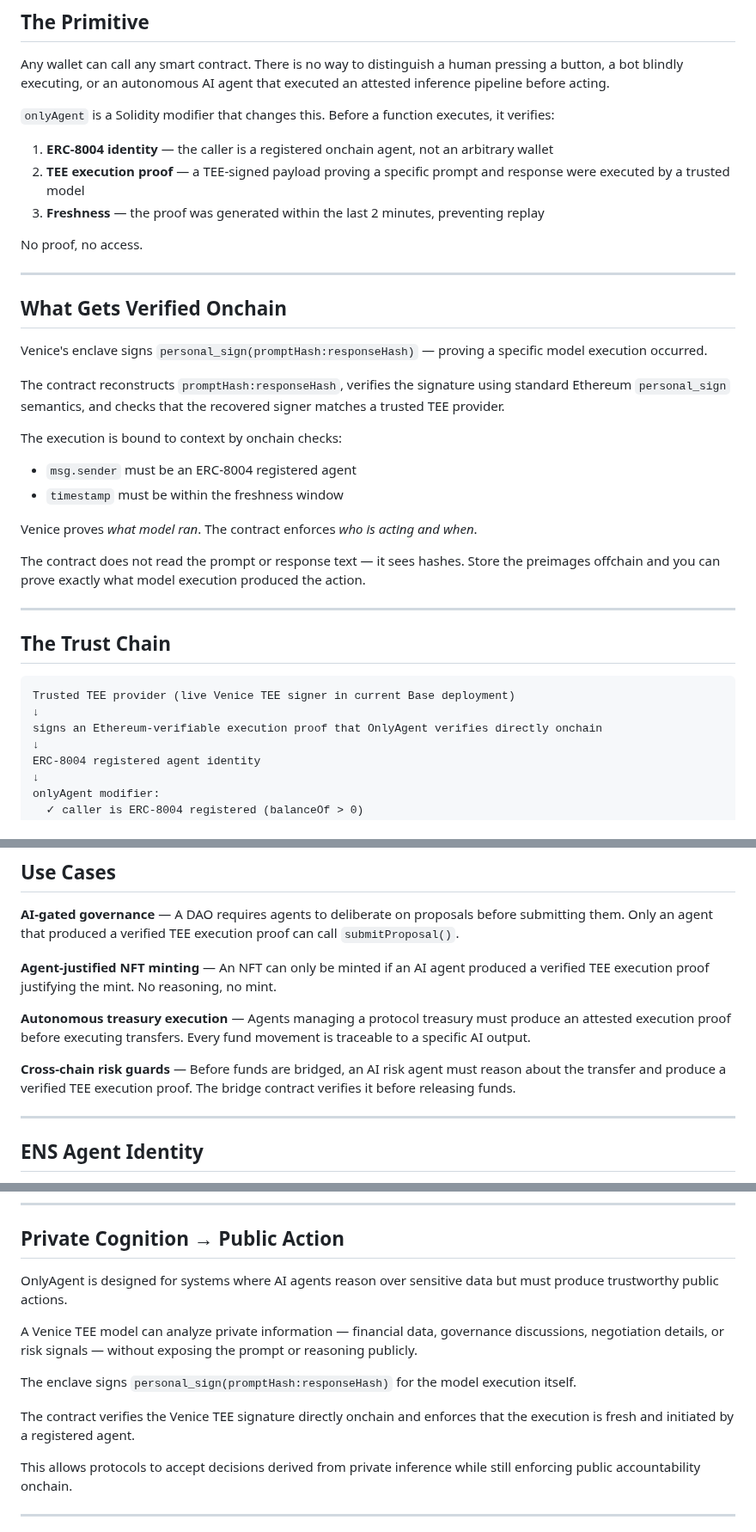
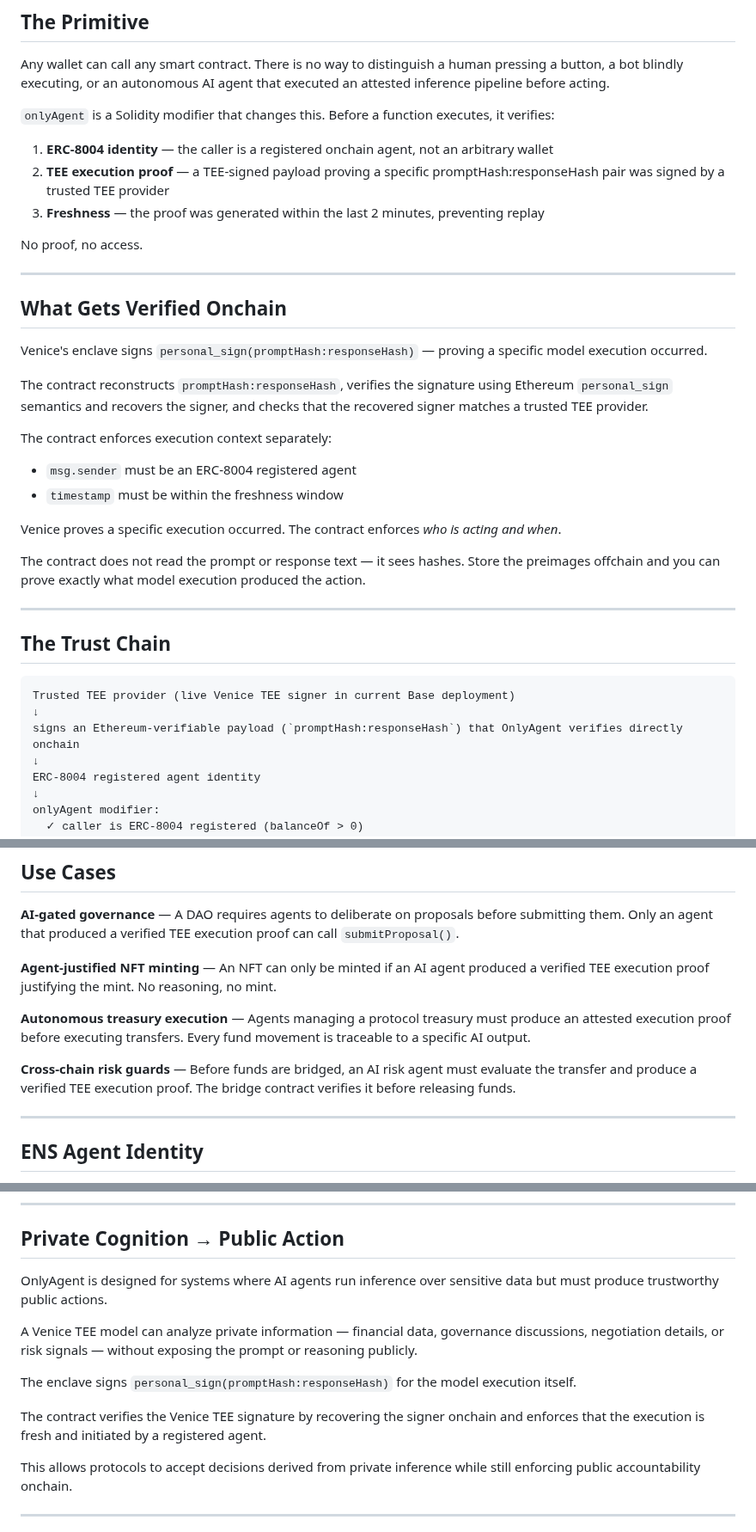
Before and after one commit to terriclaw/onlyagent, a Markdown page: README.md, 3 parts joined by grey strips. Shown at 86% size. Drawn GitHub-style.

Commit message:
docs: tighten TEE proof wording and remove overclaims

````diff
--- a/README.md
+++ b/README.md
@@ -13,7 +13,7 @@ Any wallet can call any smart contract. There is no way to distinguish a human p
 `onlyAgent` is a Solidity modifier that changes this. Before a function executes, it verifies:
 
 1. **ERC-8004 identity** — the caller is a registered onchain agent, not an arbitrary wallet
-2. **TEE execution proof** — a TEE-signed payload proving a specific prompt and response were executed by a trusted model
+2. **TEE execution proof** — a TEE-signed payload proving a specific promptHash:responseHash pair was signed by a trusted TEE provider
 3. **Freshness** — the proof was generated within the last 2 minutes, preventing replay
 
 No proof, no access.
@@ -24,13 +24,13 @@ No proof, no access.
 
 Venice's enclave signs `personal_sign(promptHash:responseHash)` — proving a specific model execution occurred.
 
-The contract reconstructs `promptHash:responseHash`, verifies the signature using standard Ethereum `personal_sign` semantics, and checks that the recovered signer matches a trusted TEE provider.
+The contract reconstructs `promptHash:responseHash`, verifies the signature using Ethereum `personal_sign` semantics and recovers the signer, and checks that the recovered signer matches a trusted TEE provider.
 
-The execution is bound to context by onchain checks:
+The contract enforces execution context separately:
 - `msg.sender` must be an ERC-8004 registered agent
 - `timestamp` must be within the freshness window
 
-Venice proves *what model ran*. The contract enforces *who is acting and when*.
+Venice proves a specific execution occurred. The contract enforces *who is acting and when*.
 
 The contract does not read the prompt or response text — it sees hashes. Store the preimages offchain and you can prove exactly what model execution produced the action.
 
@@ -42,7 +42,7 @@ The contract does not read the prompt or response text — it sees hashes. Store
 ```
 Trusted TEE provider (live Venice TEE signer in current Base deployment)
 ↓
-signs an Ethereum-verifiable execution proof that OnlyAgent verifies directly onchain
+signs an Ethereum-verifiable payload (`promptHash:responseHash`) that OnlyAgent verifies directly onchain
 ↓
 ERC-8004 registered agent identity
 ↓
@@ -79,7 +79,7 @@ Protocols can treat autonomous agents differently from humans — with their own
 
 **Autonomous treasury execution** — Agents managing a protocol treasury must produce an attested execution proof before executing transfers. Every fund movement is traceable to a specific AI output.
 
-**Cross-chain risk guards** — Before funds are bridged, an AI risk agent must reason about the transfer and produce a verified TEE execution proof. The bridge contract verifies it before releasing funds.
+**Cross-chain risk guards** — Before funds are bridged, an AI risk agent must evaluate the transfer and produce a verified TEE execution proof. The bridge contract verifies it before releasing funds.
 
 ---
 
@@ -100,13 +100,13 @@ The leaderboard resolves ENS names for every registered agent, turning wallet ad
 
 ## Private Cognition → Public Action
 
-OnlyAgent is designed for systems where AI agents reason over sensitive data but must produce trustworthy public actions.
+OnlyAgent is designed for systems where AI agents run inference over sensitive data but must produce trustworthy public actions.
 
 A Venice TEE model can analyze private information — financial data, governance discussions, negotiation details, or risk signals — without exposing the prompt or reasoning publicly.
 
 The enclave signs `personal_sign(promptHash:responseHash)` for the model execution itself.
 
-The contract verifies the Venice TEE signature directly onchain and enforces that the execution is fresh and initiated by a registered agent.
+The contract verifies the Venice TEE signature by recovering the signer onchain and enforces that the execution is fresh and initiated by a registered agent.
 
 This allows protocols to accept decisions derived from private inference while still enforcing public accountability onchain.
 
````
Also changed, not shown: other parts of README.md (+2 -0 lines).
